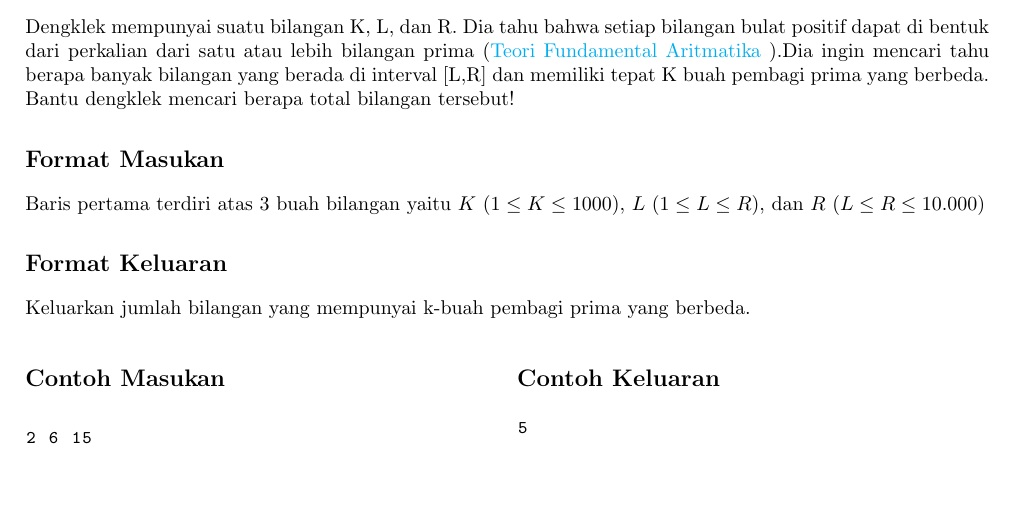
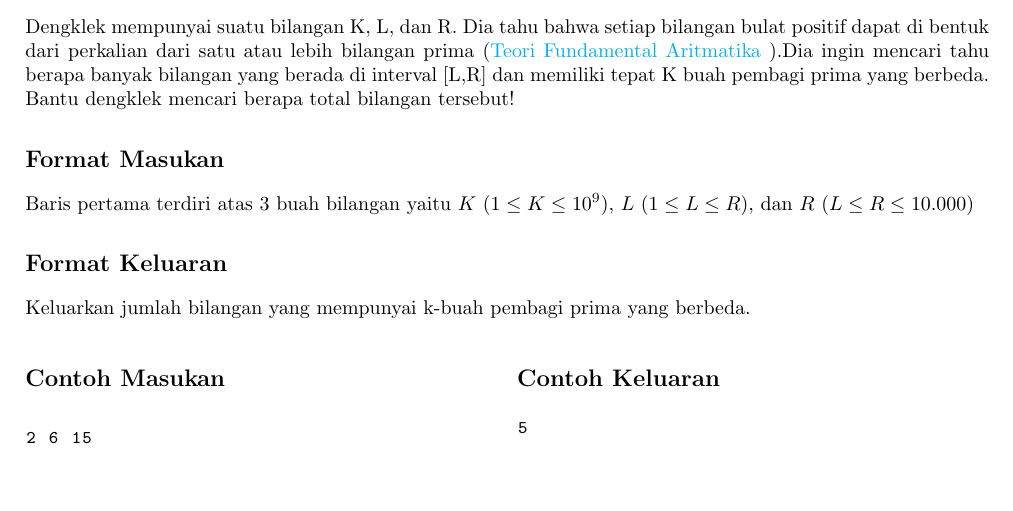
Before and after one commit to DewanaGustavus/Projek-Intern-CnC, a LaTeX document (Soal/Pemanasan-KBuahPrima/statement.tex): part of the page, cut so that both start at the same text. Compiled offline with pdfLaTeX.

Commit message:
nambahin k buah prima

```diff
--- a/Soal/Pemanasan-KBuahPrima/statement.tex
+++ b/Soal/Pemanasan-KBuahPrima/statement.tex
@@ -61,7 +61,7 @@ Dengklek mempunyai suatu bilangan K, L, dan R. Dia tahu bahwa setiap bilangan bu
 
 \subsection*{Format Masukan}
 
-Baris pertama terdiri atas 3 buah bilangan yaitu $K$ ($1 \leq K \leq 1000$), $L$ ($1 \leq L \leq R$), dan $R$ ($L \leq R \leq 10.000$)
+Baris pertama terdiri atas 3 buah bilangan yaitu $K$ ($1 \leq K \leq 10^9$), $L$ ($1 \leq L \leq R$), dan $R$ ($L \leq R \leq 10.000$)
 
 \subsection*{Format Keluaran}
 
```
Also changed, not shown: Soal/Pemanasan-KBuahPrima/statement.pdf.
